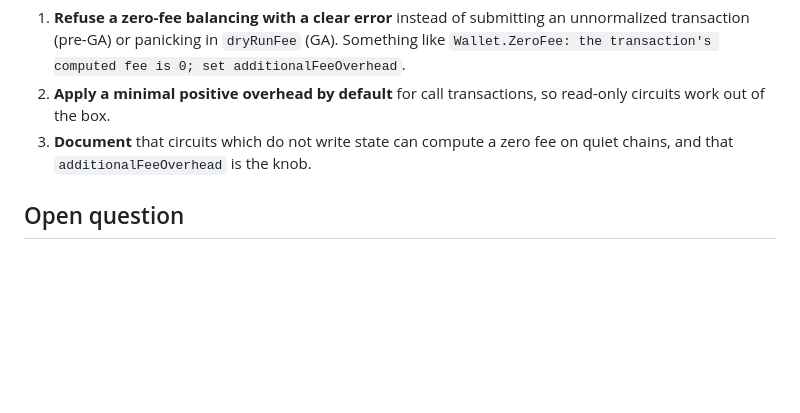
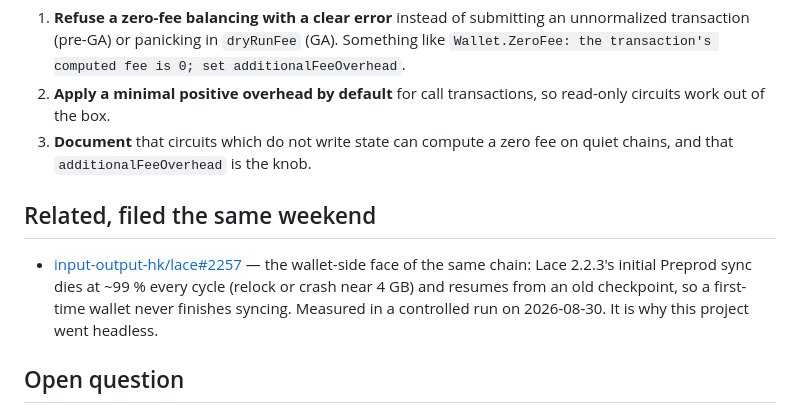
Before and after one commit to EchoForge-Dev/EchoCert_Midnight_Demo, a Markdown page: BUGREPORT.md, the part around the change. GitHub-like rendering; blank space fills up the shorter version.

Commit message:
BUGREPORT: link the Lace sync issue filed after the deadline (lace#2257)
Post-submission housekeeping: the Lace-side observation that explains why the
project went headless, measured in a controlled run on 2026-08-30 and filed
as input-output-hk/lace#2257.

Co-Authored-By: Claude Opus 5 (1M context) <noreply@anthropic.com>

```diff
--- a/BUGREPORT.md
+++ b/BUGREPORT.md
@@ -118,6 +118,10 @@ Any of these would have saved two days:
 3. **Document** that circuits which do not write state can compute a zero fee on
    quiet chains, and that `additionalFeeOverhead` is the knob.
 
+## Related, filed the same weekend
+
+- [input-output-hk/lace#2257](https://github.com/input-output-hk/lace/issues/2257) — the wallet-side face of the same chain: Lace 2.2.3's initial Preprod sync dies at ~99 % every cycle (relock or crash near 4 GB) and resumes from an old checkpoint, so a first-time wallet never finishes syncing. Measured in a controlled run on 2026-08-30. It is why this project went headless.
+
 ## Open question
 
 Why the GA wallet path panics where the pre-GA node merely rejects is not
```
